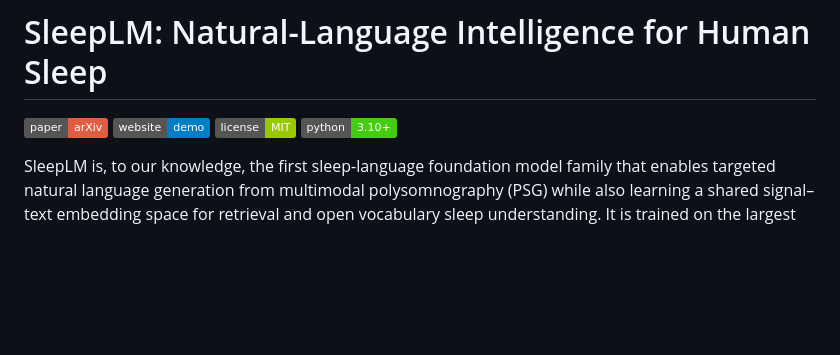
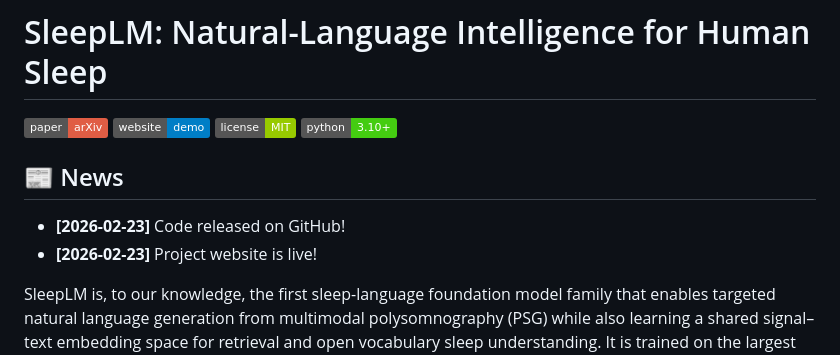
Before and after one commit to yang-ai-lab/SleepLM, a Markdown page: README.md, the part around the change. GitHub-like rendering; badges without logos; blank space fills up the shorter version.

```diff
--- a/README.md
+++ b/README.md
@@ -3,6 +3,10 @@
 [![Webpage](https://img.shields.io/badge/website-demo-blue)](https://yang-ai-lab.github.io/SleepLM_website/#)
 [![License](https://img.shields.io/badge/license-MIT-green)](LICENSE)
 [![Python](https://img.shields.io/badge/python-3.10%2B-brightgreen)](#installation)
+
+## 📰 News
+- **[2026-02-23]** Code released on GitHub!
+- **[2026-02-23]** Project website is live!
 
 SleepLM is, to our knowledge, the first sleep-language foundation model family that enables targeted natural language generation from multimodal polysomnography (PSG) while also learning a shared signal–text embedding space for retrieval and open vocabulary sleep understanding. It is trained on the largest paired sleep–text corpus to date, built from five NSRR cohorts totaling 100K+ hours of PSG from 10,000+ individuals.
 
```
